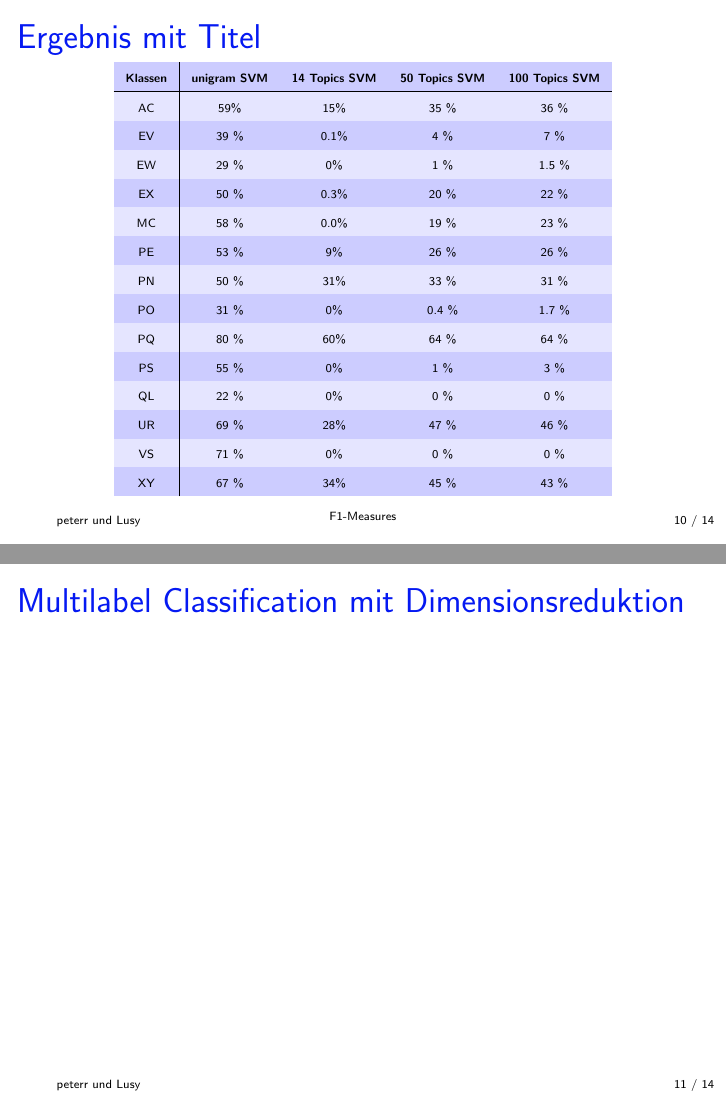
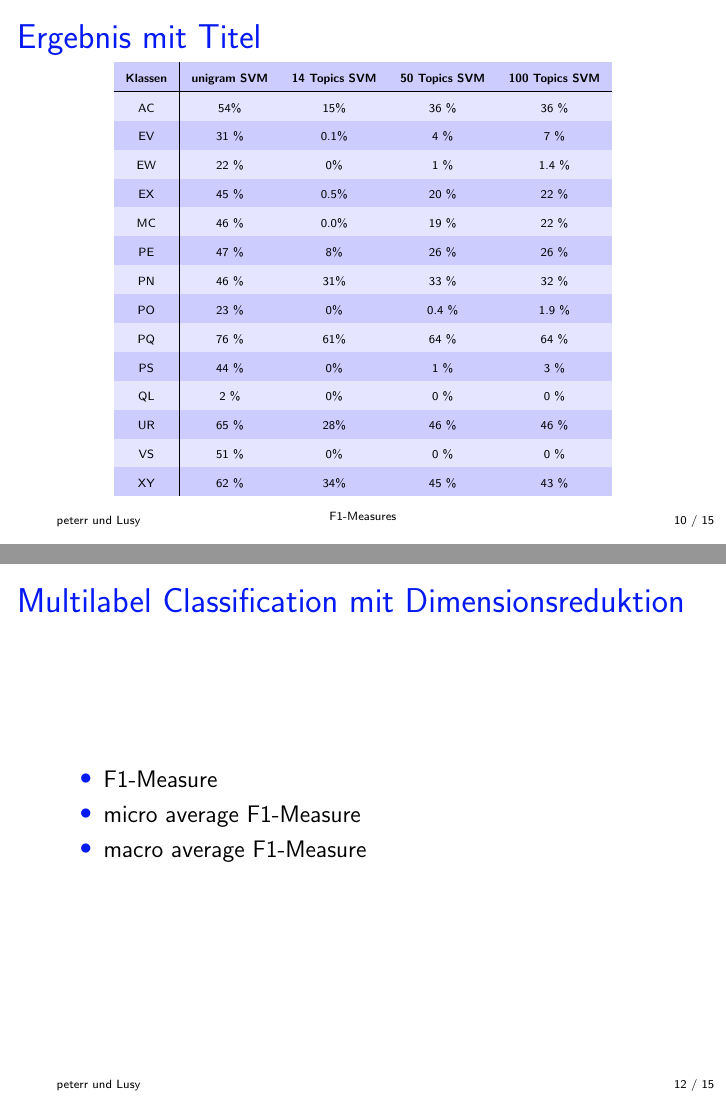
Before and after one commit to lusy/multilabel_classification, LaTeX slides (first_presentation/idea.tex): pages 10 and 11 of 14 before the commit and pages 10 and 12 of 15 after it, joined at a grey line. Compiled offline with pdfLaTeX.

Commit message:
add Evaluation page and train on train_test_split

```diff
--- a/first_presentation/idea.tex
+++ b/first_presentation/idea.tex
@@ -165,20 +165,20 @@
     \begin{tabular}{c|cccc}
         \tiny\textbf{Klassen} &\tiny \textbf{unigram SVM} &\tiny \textbf{14 Topics SVM} & \tiny \textbf{50 Topics SVM} & \tiny \textbf{100 Topics SVM}\\
         \hline
-        \tiny AC &\tiny 59\% &\tiny 15\% &\tiny 35 \% &\tiny 36 \%\\
-        \tiny EV &\tiny 39 \% &\tiny 0.1\% &\tiny 4 \% &\tiny 7 \%\\
-        \tiny EW &\tiny 29 \% &\tiny 0\% &\tiny 1 \% &\tiny 1.5 \%\\
-        \tiny EX &\tiny 50 \% &\tiny 0.3\% &\tiny 20 \% &\tiny 22 \%\\
-        \tiny MC &\tiny 58 \% &\tiny 0.0\% &\tiny 19 \% &\tiny 23 \%\\
-        \tiny PE &\tiny 53 \% &\tiny 9\% &\tiny 26 \% &\tiny 26 \%\\
-        \tiny PN &\tiny 50 \% &\tiny 31\% &\tiny 33 \% &\tiny 31 \%\\
-        \tiny PO &\tiny 31 \% &\tiny 0\% &\tiny 0.4 \% &\tiny 1.7 \%\\
-        \tiny PQ &\tiny 80 \% &\tiny 60\% &\tiny 64 \% &\tiny 64 \%\\
-        \tiny PS &\tiny 55 \% &\tiny 0\% &\tiny 1 \% &\tiny 3 \%\\
-        \tiny QL &\tiny 22 \% &\tiny 0\% &\tiny 0 \% &\tiny 0 \%\\
-        \tiny UR &\tiny 69 \% &\tiny 28\% &\tiny 47 \% &\tiny 46 \%\\
-        \tiny VS &\tiny 71 \% &\tiny 0\% &\tiny 0 \% &\tiny 0 \%\\
-        \tiny XY &\tiny 67 \% &\tiny 34\% &\tiny 45 \% &\tiny 43 \%\\
+        \tiny AC &\tiny 54\% &\tiny 15\% &\tiny 36 \% &\tiny 36 \%\\
+        \tiny EV &\tiny 31 \% &\tiny 0.1\% &\tiny 4 \% &\tiny 7 \%\\
+        \tiny EW &\tiny 22 \% &\tiny 0\% &\tiny 1 \% &\tiny 1.4 \%\\
+        \tiny EX &\tiny 45 \% &\tiny 0.5\% &\tiny 20 \% &\tiny 22 \%\\
+        \tiny MC &\tiny 46 \% &\tiny 0.0\% &\tiny 19 \% &\tiny 22 \%\\
+        \tiny PE &\tiny 47 \% &\tiny 8\% &\tiny 26 \% &\tiny 26 \%\\
+        \tiny PN &\tiny 46 \% &\tiny 31\% &\tiny 33 \% &\tiny 32 \%\\
+        \tiny PO &\tiny 23 \% &\tiny 0\% &\tiny 0.4 \% &\tiny 1.9 \%\\
+        \tiny PQ &\tiny 76 \% &\tiny 61\% &\tiny 64 \% &\tiny 64 \%\\
+        \tiny PS &\tiny 44 \% &\tiny 0\% &\tiny 1 \% &\tiny 3 \%\\
+        \tiny QL &\tiny 2 \% &\tiny 0\% &\tiny 0 \% &\tiny 0 \%\\
+        \tiny UR &\tiny 65 \% &\tiny 28\% &\tiny 46 \% &\tiny 46 \%\\
+        \tiny VS &\tiny 51 \% &\tiny 0\% &\tiny 0 \% &\tiny 0 \%\\
+        \tiny XY &\tiny 62 \% &\tiny 34\% &\tiny 45 \% &\tiny 43 \%\\
     \end{tabular}
      \caption*{F1-Measures}
     \end{table}
@@ -187,6 +187,15 @@
 
 \begin{frame}
     \frametitle{Multilabel Classification mit Dimensionsreduktion}
+\end{frame}
+
+\begin{frame}
+    \frametitle{Multilabel Classification mit Dimensionsreduktion}
+    \begin{itemize}
+        \item F1-Measure
+        \item micro average F1-Measure
+        \item macro average F1-Measure
+    \end{itemize}
 \end{frame}
 
 \section{Weiteres} % (fold)
```
